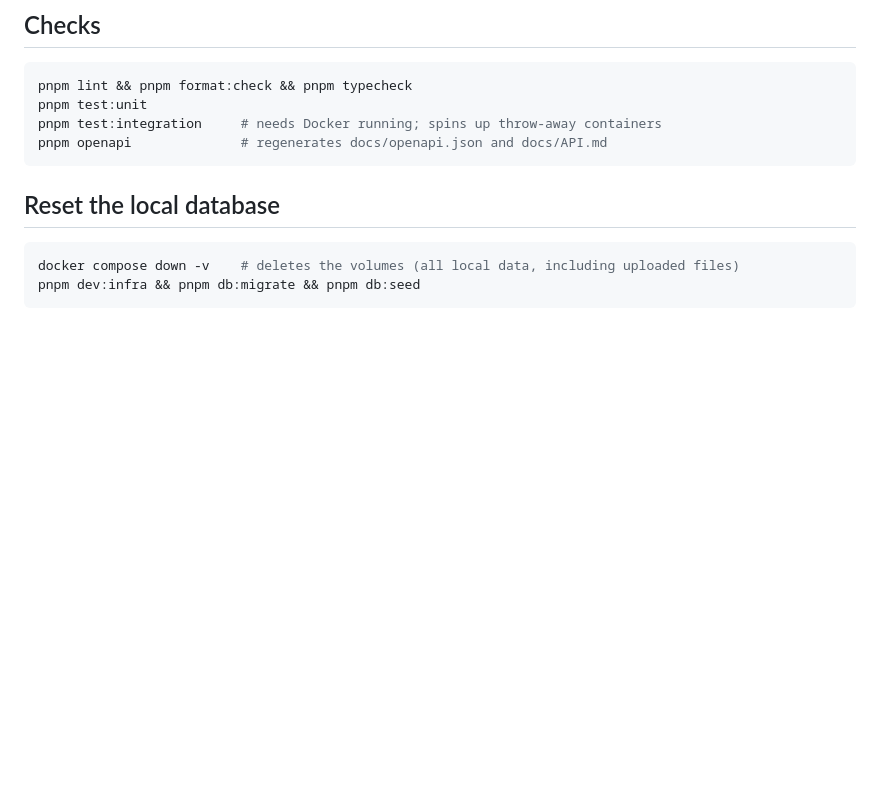
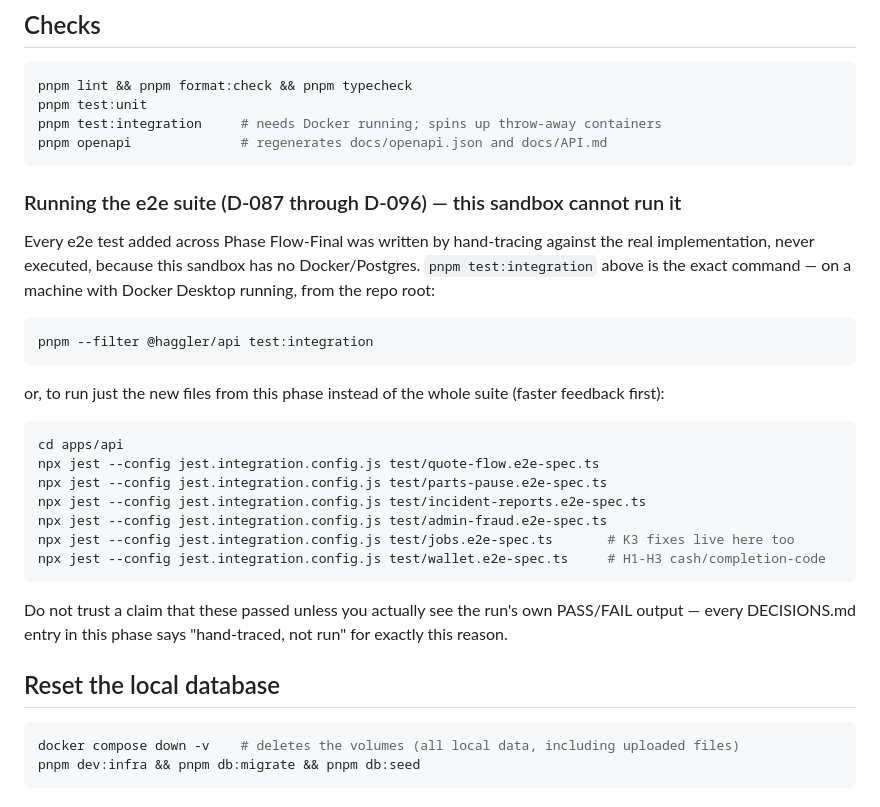
Before and after one commit to Dhivakar40/Haggler, a Markdown page: docs/RUNBOOK.md, the part around one of its changes. Drawn GitHub-style; blank space fills up the shorter version.

````diff
--- a/docs/RUNBOOK.md
+++ b/docs/RUNBOOK.md
@@ -74,6 +74,31 @@ pnpm test:unit
 pnpm test:integration     # needs Docker running; spins up throw-away containers
 pnpm openapi              # regenerates docs/openapi.json and docs/API.md
 ```
+
+### Running the e2e suite (D-087 through D-096) — this sandbox cannot run it
+
+Every e2e test added across Phase Flow-Final was written by hand-tracing against the real
+implementation, never executed, because this sandbox has no Docker/Postgres. `pnpm test:integration`
+above is the exact command — on a machine with Docker Desktop running, from the repo root:
+
+```bash
+pnpm --filter @haggler/api test:integration
+```
+
+or, to run just the new files from this phase instead of the whole suite (faster feedback first):
+
+```bash
+cd apps/api
+npx jest --config jest.integration.config.js test/quote-flow.e2e-spec.ts
+npx jest --config jest.integration.config.js test/parts-pause.e2e-spec.ts
+npx jest --config jest.integration.config.js test/incident-reports.e2e-spec.ts
+npx jest --config jest.integration.config.js test/admin-fraud.e2e-spec.ts
+npx jest --config jest.integration.config.js test/jobs.e2e-spec.ts       # K3 fixes live here too
+npx jest --config jest.integration.config.js test/wallet.e2e-spec.ts     # H1-H3 cash/completion-code
+```
+
+Do not trust a claim that these passed unless you actually see the run's own PASS/FAIL output —
+every DECISIONS.md entry in this phase says "hand-traced, not run" for exactly this reason.
 
 ## Reset the local database
 
````
Also changed, not shown: other parts of docs/RUNBOOK.md (+45 -0 lines).
